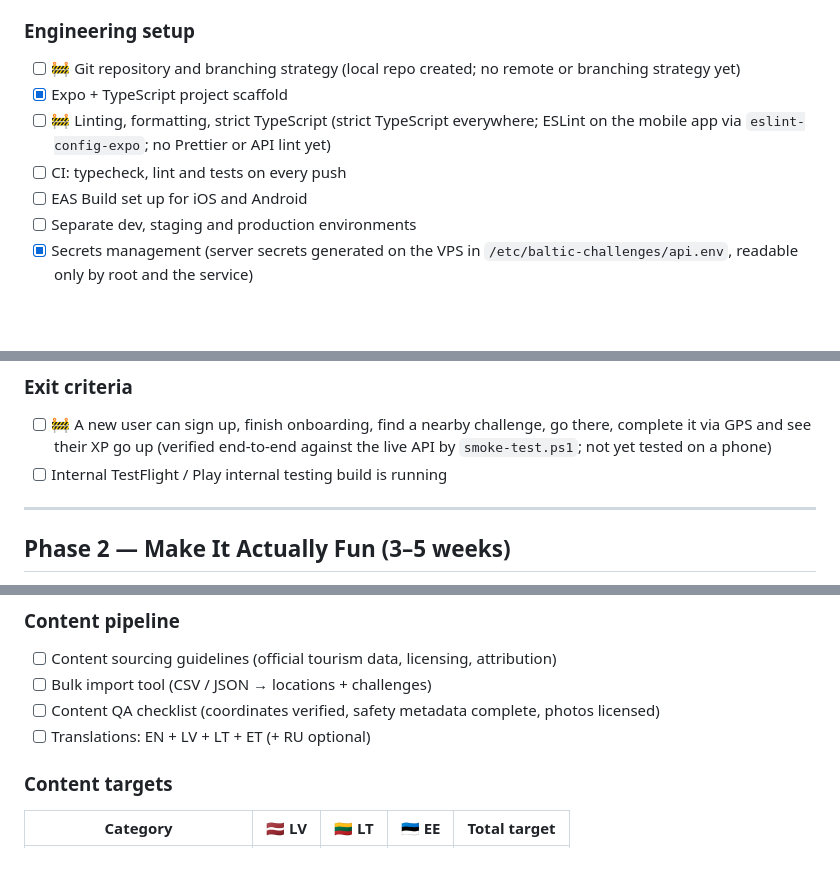
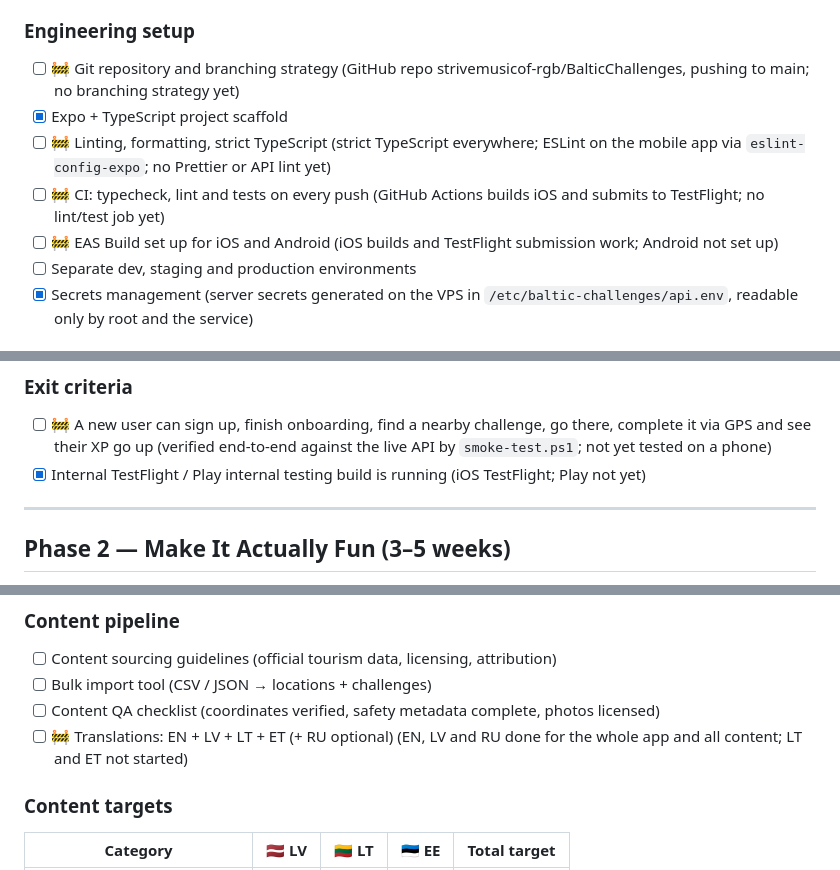
Before and after one commit to strivemusicof-rgb/BalticChallenges, a Markdown page: ROADMAP.md, 3 parts joined by grey strips. Drawn GitHub-style; blank space fills up the shorter version.

Commit message:
Roadmap: translations, TestFlight and admin progress
Co-Authored-By: Claude Opus 5.5 <noreply@anthropic.com>

```diff
--- a/ROADMAP.md
+++ b/ROADMAP.md
@@ -95,11 +95,11 @@ Status key: ⬜ Not started · 🟨 In progress · ✅ Done
 - [x] Moderation and audit log model
 
 ### Engineering setup
-- [ ] 🚧 Git repository and branching strategy (local repo created; no remote or branching strategy yet)
+- [ ] 🚧 Git repository and branching strategy (GitHub repo strivemusicof-rgb/BalticChallenges, pushing to main; no branching strategy yet)
 - [x] Expo + TypeScript project scaffold
 - [ ] 🚧 Linting, formatting, strict TypeScript (strict TypeScript everywhere; ESLint on the mobile app via `eslint-config-expo`; no Prettier or API lint yet)
-- [ ] CI: typecheck, lint and tests on every push
-- [ ] EAS Build set up for iOS and Android
+- [ ] 🚧 CI: typecheck, lint and tests on every push (GitHub Actions builds iOS and submits to TestFlight; no lint/test job yet)
+- [ ] 🚧 EAS Build set up for iOS and Android (iOS builds and TestFlight submission work; Android not set up)
 - [ ] Separate dev, staging and production environments
 - [x] Secrets management (server secrets generated on the VPS in `/etc/baltic-challenges/api.env`, readable only by root and the service)
 
@@ -185,7 +185,7 @@ Status key: ⬜ Not started · 🟨 In progress · ✅ Done
 
 ### Exit criteria
 - [ ] 🚧 A new user can sign up, finish onboarding, find a nearby challenge, go there, complete it via GPS and see their XP go up (verified end-to-end against the live API by `smoke-test.ps1`; not yet tested on a phone)
-- [ ] Internal TestFlight / Play internal testing build is running
+- [x] Internal TestFlight / Play internal testing build is running (iOS TestFlight; Play not yet)
 
 ---
 
@@ -398,7 +398,7 @@ Status key: ⬜ Not started · 🟨 In progress · ✅ Done
 - [ ] Content sourcing guidelines (official tourism data, licensing, attribution)
 - [ ] Bulk import tool (CSV / JSON → locations + challenges)
 - [ ] Content QA checklist (coordinates verified, safety metadata complete, photos licensed)
-- [ ] Translations: EN + LV + LT + ET (+ RU optional)
+- [ ] 🚧 Translations: EN + LV + LT + ET (+ RU optional) (EN, LV and RU done for the whole app and all content; LT and ET not started)
 
 ### Content targets
 
```
Also changed, not shown: other parts of ROADMAP.md (+1 -0 lines).
